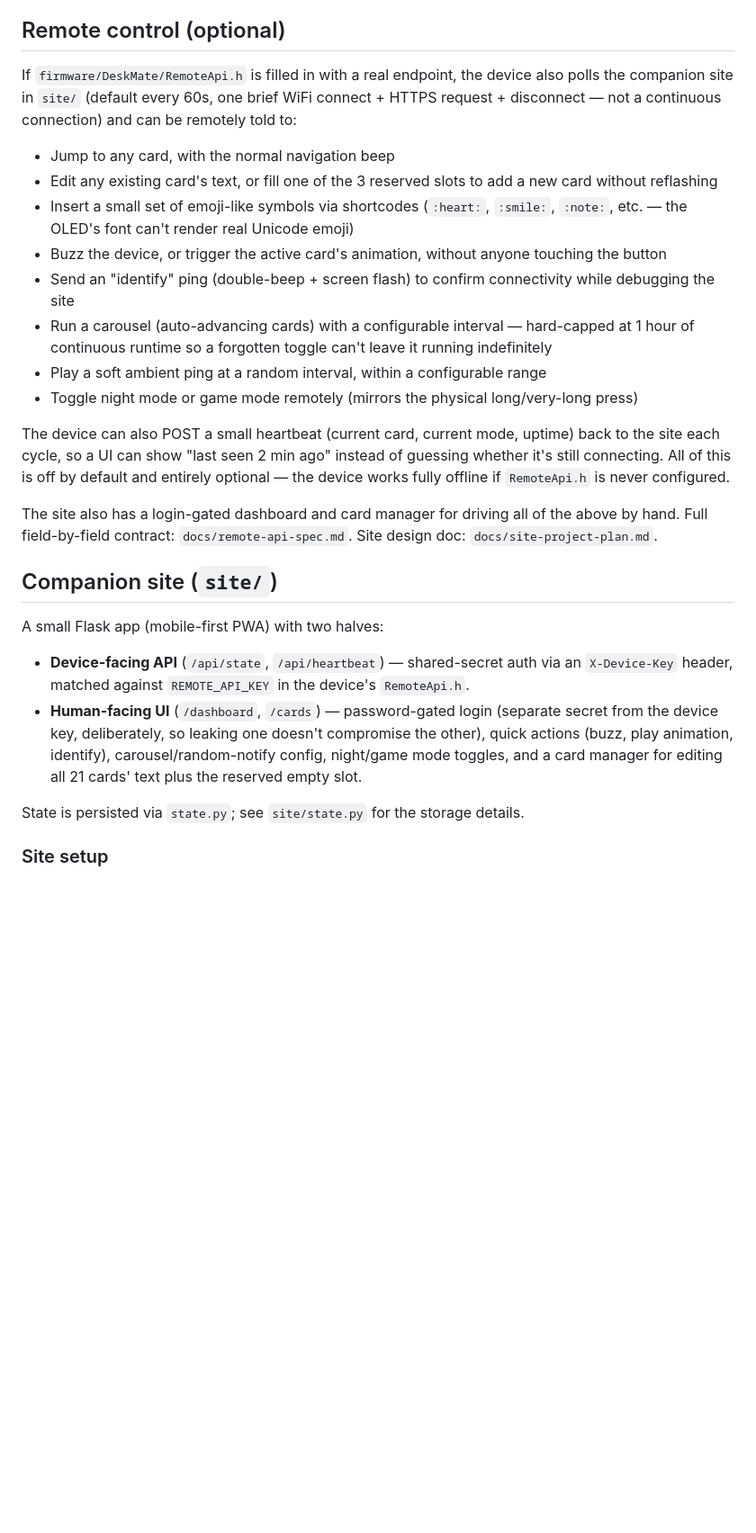
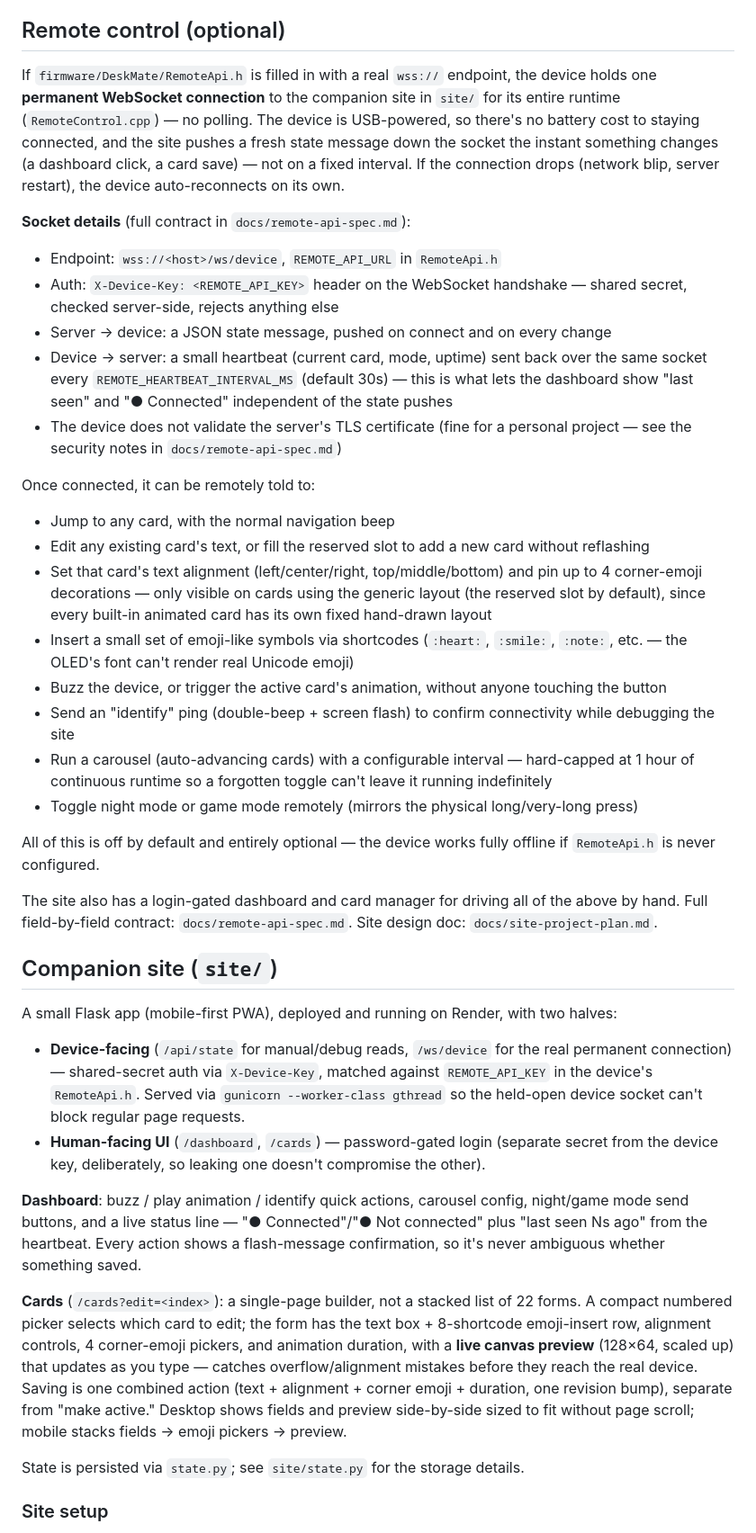
Before and after one commit to r-p-30/esp-32-playground, a Markdown page: README.md, the part around one of its changes. Shown at 90% size. Rendered like a GitHub page; blank space fills up the shorter version.

```diff
--- a/README.md
+++ b/README.md
@@ -43,25 +43,36 @@ connects at all.
 
 ## Remote control (optional)
 
-If `firmware/DeskMate/RemoteApi.h` is filled in with a real endpoint,
-the device also polls the companion site in `site/` (default every 60s,
-one brief WiFi connect + HTTPS request + disconnect — not a continuous
-connection) and can be remotely told to:
+If `firmware/DeskMate/RemoteApi.h` is filled in with a real `wss://`
+endpoint, the device holds one **permanent WebSocket connection** to the
+companion site in `site/` for its entire runtime (`RemoteControl.cpp`) —
+no polling. The device is USB-powered, so there's no battery cost to
+staying connected, and the site pushes a fresh state message down the
+socket the instant something changes (a dashboard click, a card save) —
+not on a fixed interval. If the connection drops (network blip, server
+restart), the device auto-reconnects on its own.
+
+**Socket details** (full contract in `docs/remote-api-spec.md`):
+
+- Endpoint: `wss://<host>/ws/device`, `REMOTE_API_URL` in `RemoteApi.h`
+- Auth: `X-Device-Key: <REMOTE_API_KEY>` header on the WebSocket handshake — shared secret, checked server-side, rejects anything else
+- Server → device: a JSON state message, pushed on connect and on every change
+- Device → server: a small heartbeat (current card, mode, uptime) sent back over the same socket every `REMOTE_HEARTBEAT_INTERVAL_MS` (default 30s) — this is what lets the dashboard show "last seen" and "● Connected" independent of the state pushes
+- The device does not validate the server's TLS certificate (fine for a personal project — see the security notes in `docs/remote-api-spec.md`)
+
+Once connected, it can be remotely told to:
 
 - Jump to any card, with the normal navigation beep
-- Edit any existing card's text, or fill one of the 3 reserved slots to add a new card without reflashing
+- Edit any existing card's text, or fill the reserved slot to add a new card without reflashing
+- Set that card's text alignment (left/center/right, top/middle/bottom) and pin up to 4 corner-emoji decorations — only visible on cards using the generic layout (the reserved slot by default), since every built-in animated card has its own fixed hand-drawn layout
 - Insert a small set of emoji-like symbols via shortcodes (`:heart:`, `:smile:`, `:note:`, etc. — the OLED's font can't render real Unicode emoji)
 - Buzz the device, or trigger the active card's animation, without anyone touching the button
 - Send an "identify" ping (double-beep + screen flash) to confirm connectivity while debugging the site
 - Run a carousel (auto-advancing cards) with a configurable interval — hard-capped at 1 hour of continuous runtime so a forgotten toggle can't leave it running indefinitely
-- Play a soft ambient ping at a random interval, within a configurable range
 - Toggle night mode or game mode remotely (mirrors the physical long/very-long press)
 
-The device can also POST a small heartbeat (current card, current mode,
-uptime) back to the site each cycle, so a UI can show "last seen 2 min
-ago" instead of guessing whether it's still connecting. All of this is
-off by default and entirely optional — the device works fully offline if
-`RemoteApi.h` is never configured.
+All of this is off by default and entirely optional — the device works
+fully offline if `RemoteApi.h` is never configured.
 
 The site also has a login-gated dashboard and card manager for driving all
 of the above by hand. Full field-by-field contract: `docs/remote-api-spec.md`.
@@ -69,10 +80,14 @@ Site design doc: `docs/site-project-plan.md`.
 
 ## Companion site (`site/`)
 
-A small Flask app (mobile-first PWA) with two halves:
+A small Flask app (mobile-first PWA), deployed and running on Render, with two halves:
 
-- **Device-facing API** (`/api/state`, `/api/heartbeat`) — shared-secret auth via an `X-Device-Key` header, matched against `REMOTE_API_KEY` in the device's `RemoteApi.h`.
-- **Human-facing UI** (`/dashboard`, `/cards`) — password-gated login (separate secret from the device key, deliberately, so leaking one doesn't compromise the other), quick actions (buzz, play animation, identify), carousel/random-notify config, night/game mode toggles, and a card manager for editing all 21 cards' text plus the reserved empty slot.
+- **Device-facing** (`/api/state` for manual/debug reads, `/ws/device` for the real permanent connection) — shared-secret auth via `X-Device-Key`, matched against `REMOTE_API_KEY` in the device's `RemoteApi.h`. Served via `gunicorn --worker-class gthread` so the held-open device socket can't block regular page requests.
+- **Human-facing UI** (`/dashboard`, `/cards`) — password-gated login (separate secret from the device key, deliberately, so leaking one doesn't compromise the other).
+
+**Dashboard**: buzz / play animation / identify quick actions, carousel config, night/game mode send buttons, and a live status line — "● Connected"/"● Not connected" plus "last seen Ns ago" from the heartbeat. Every action shows a flash-message confirmation, so it's never ambiguous whether something saved.
+
+**Cards** (`/cards?edit=<index>`): a single-page builder, not a stacked list of 22 forms. A compact numbered picker selects which card to edit; the form has the text box + 8-shortcode emoji-insert row, alignment controls, 4 corner-emoji pickers, and animation duration, with a **live canvas preview** (128×64, scaled up) that updates as you type — catches overflow/alignment mistakes before they reach the real device. Saving is one combined action (text + alignment + corner emoji + duration, one revision bump), separate from "make active." Desktop shows fields and preview side-by-side sized to fit without page scroll; mobile stacks fields → emoji pickers → preview.
 
 State is persisted via `state.py`; see `site/state.py` for the storage details.
 
```
Also changed, not shown: other parts of README.md (+17 -13 lines).
